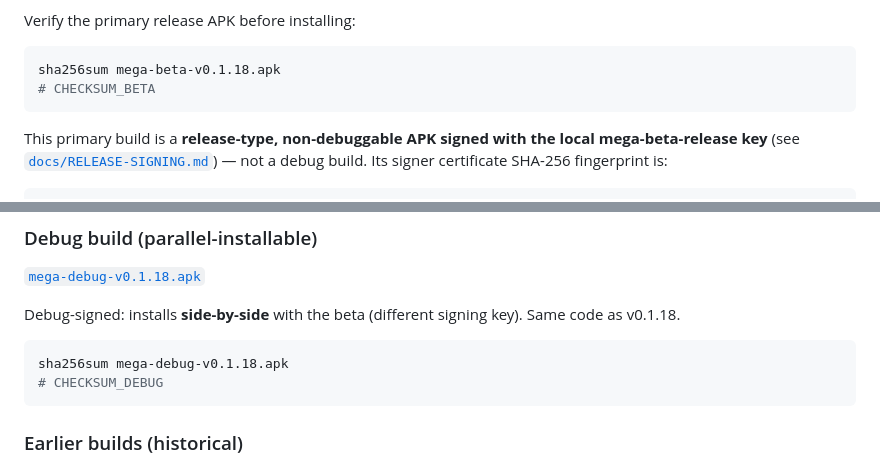
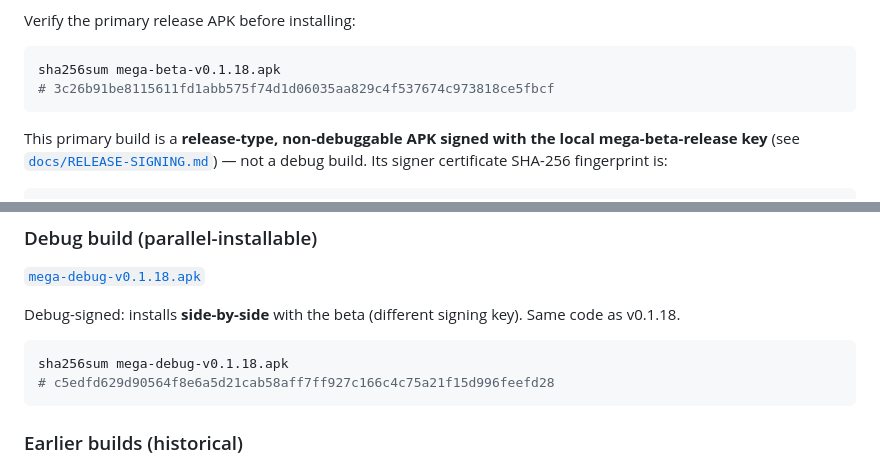
Before and after one commit to timme0126/MEGA-entropy, a Markdown page: README.md, 2 parts joined by grey strips. GitHub-like rendering.

Commit message:
Stamp v0.1.18 release checksums

````diff
--- a/README.md
+++ b/README.md
@@ -27,7 +27,7 @@ Verify the primary release APK before installing:
 
 ```bash
 sha256sum mega-beta-v0.1.18.apk
-# CHECKSUM_BETA
+# 3c26b91be8115611fd1abb575f74d1d06035aa829c4f537674c973818ce5fbcf
 ```
 
 This primary build is a **release-type, non-debuggable APK signed with the
@@ -49,7 +49,7 @@ key). Same code as v0.1.18.
 
 ```bash
 sha256sum mega-debug-v0.1.18.apk
-# CHECKSUM_DEBUG
+# c5edfd629d90564f8e6a5d21cab58aff7ff927c166c4c75a21f15d996feefd28
 ```
 
 ### Earlier builds (historical)
````
